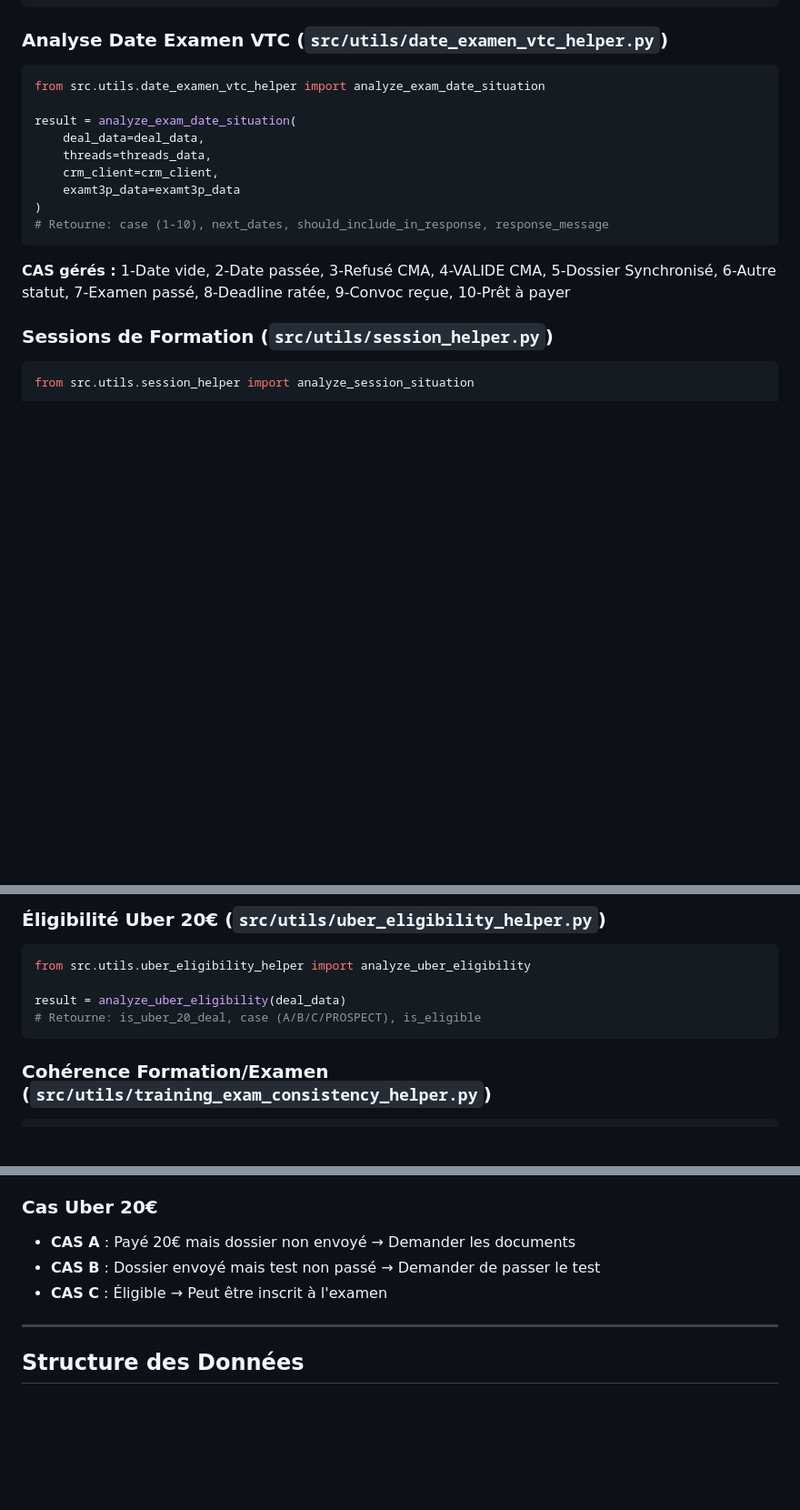
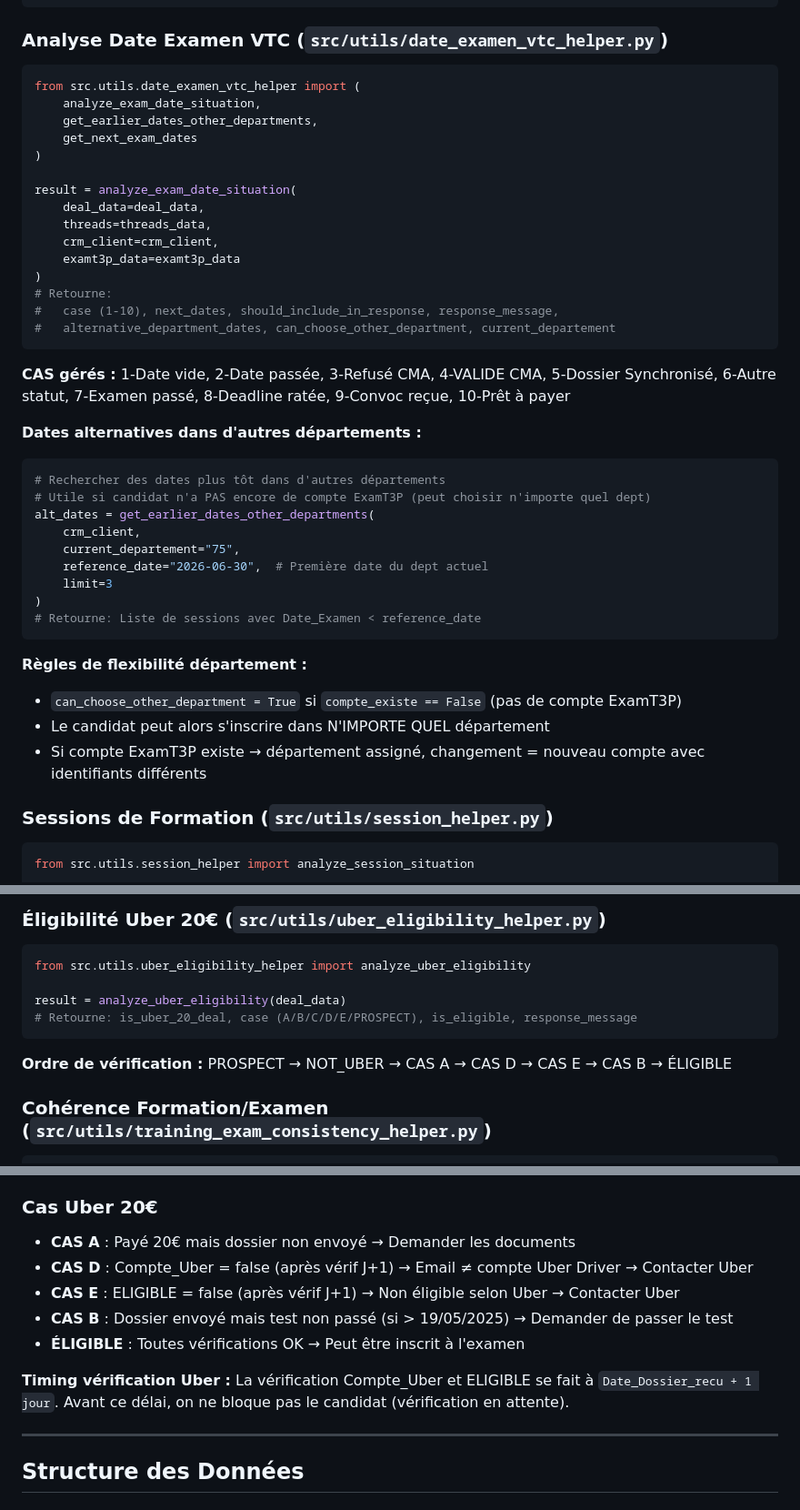
Before and after one commit to fouedh91760/a-level-saver, a Markdown page: CLAUDE.md, 3 parts joined by grey strips. Shown at 91% size. Drawn GitHub-style; blank space fills up the shorter version.

Commit message:
Doc: Update CLAUDE.md with new features
- Add get_earlier_dates_other_departments() documentation
- Add alternative_department_dates and can_choose_other_department fields
- Document department flexibility rules (no ExamT3P account = free choice)
- Add CAS D (Compte_Uber=false) and CAS E (ELIGIBLE=false) to Uber section
- Document J+1 verification timing for Uber eligibility

````diff
--- a/CLAUDE.md
+++ b/CLAUDE.md
@@ -192,7 +192,11 @@ alerts:
 ### Analyse Date Examen VTC (`src/utils/date_examen_vtc_helper.py`)
 
 ```python
-from src.utils.date_examen_vtc_helper import analyze_exam_date_situation
+from src.utils.date_examen_vtc_helper import (
+    analyze_exam_date_situation,
+    get_earlier_dates_other_departments,
+    get_next_exam_dates
+)
 
 result = analyze_exam_date_situation(
     deal_data=deal_data,
@@ -200,11 +204,31 @@ result = analyze_exam_date_situation(
     crm_client=crm_client,
     examt3p_data=examt3p_data
 )
-# Retourne: case (1-10), next_dates, should_include_in_response, response_message
+# Retourne:
+#   case (1-10), next_dates, should_include_in_response, response_message,
+#   alternative_department_dates, can_choose_other_department, current_departement
 ```
 
 **CAS gérés :** 1-Date vide, 2-Date passée, 3-Refusé CMA, 4-VALIDE CMA, 5-Dossier Synchronisé,
 6-Autre statut, 7-Examen passé, 8-Deadline ratée, 9-Convoc reçue, 10-Prêt à payer
+
+**Dates alternatives dans d'autres départements :**
+```python
+# Rechercher des dates plus tôt dans d'autres départements
+# Utile si candidat n'a PAS encore de compte ExamT3P (peut choisir n'importe quel dept)
+alt_dates = get_earlier_dates_other_departments(
+    crm_client,
+    current_departement="75",
+    reference_date="2026-06-30",  # Première date du dept actuel
+    limit=3
+)
+# Retourne: Liste de sessions avec Date_Examen < reference_date
+```
+
+**Règles de flexibilité département :**
+- `can_choose_other_department = True` si `compte_existe == False` (pas de compte ExamT3P)
+- Le candidat peut alors s'inscrire dans N'IMPORTE QUEL département
+- Si compte ExamT3P existe → département assigné, changement = nouveau compte avec identifiants différents
 
 ### Sessions de Formation (`src/utils/session_helper.py`)
 
@@ -228,8 +252,10 @@ result = analyze_session_situation(
 from src.utils.uber_eligibility_helper import analyze_uber_eligibility
 
 result = analyze_uber_eligibility(deal_data)
-# Retourne: is_uber_20_deal, case (A/B/C/PROSPECT), is_eligible
+# Retourne: is_uber_20_deal, case (A/B/C/D/E/PROSPECT), is_eligible, response_message
 ```
+
+**Ordre de vérification :** PROSPECT → NOT_UBER → CAS A → CAS D → CAS E → CAS B → ÉLIGIBLE
 
 ### Cohérence Formation/Examen (`src/utils/training_exam_consistency_helper.py`)
 
@@ -340,8 +366,13 @@ Next steps CAB:
 
 ### Cas Uber 20€
 - **CAS A** : Payé 20€ mais dossier non envoyé → Demander les documents
-- **CAS B** : Dossier envoyé mais test non passé → Demander de passer le test
-- **CAS C** : Éligible → Peut être inscrit à l'examen
+- **CAS D** : Compte_Uber = false (après vérif J+1) → Email ≠ compte Uber Driver → Contacter Uber
+- **CAS E** : ELIGIBLE = false (après vérif J+1) → Non éligible selon Uber → Contacter Uber
+- **CAS B** : Dossier envoyé mais test non passé (si > 19/05/2025) → Demander de passer le test
+- **ÉLIGIBLE** : Toutes vérifications OK → Peut être inscrit à l'examen
+
+**Timing vérification Uber :** La vérification Compte_Uber et ELIGIBLE se fait à `Date_Dossier_recu + 1 jour`.
+Avant ce délai, on ne bloque pas le candidat (vérification en attente).
 
 ---
 
````
